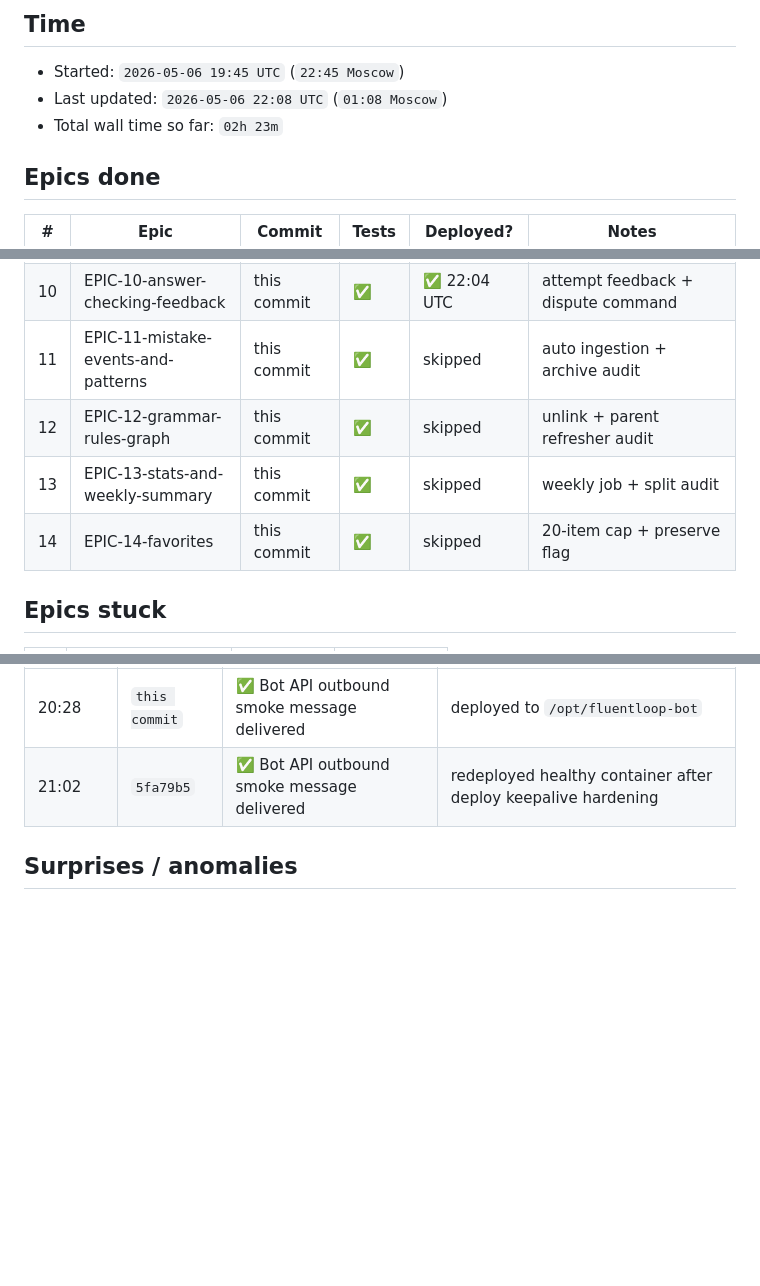
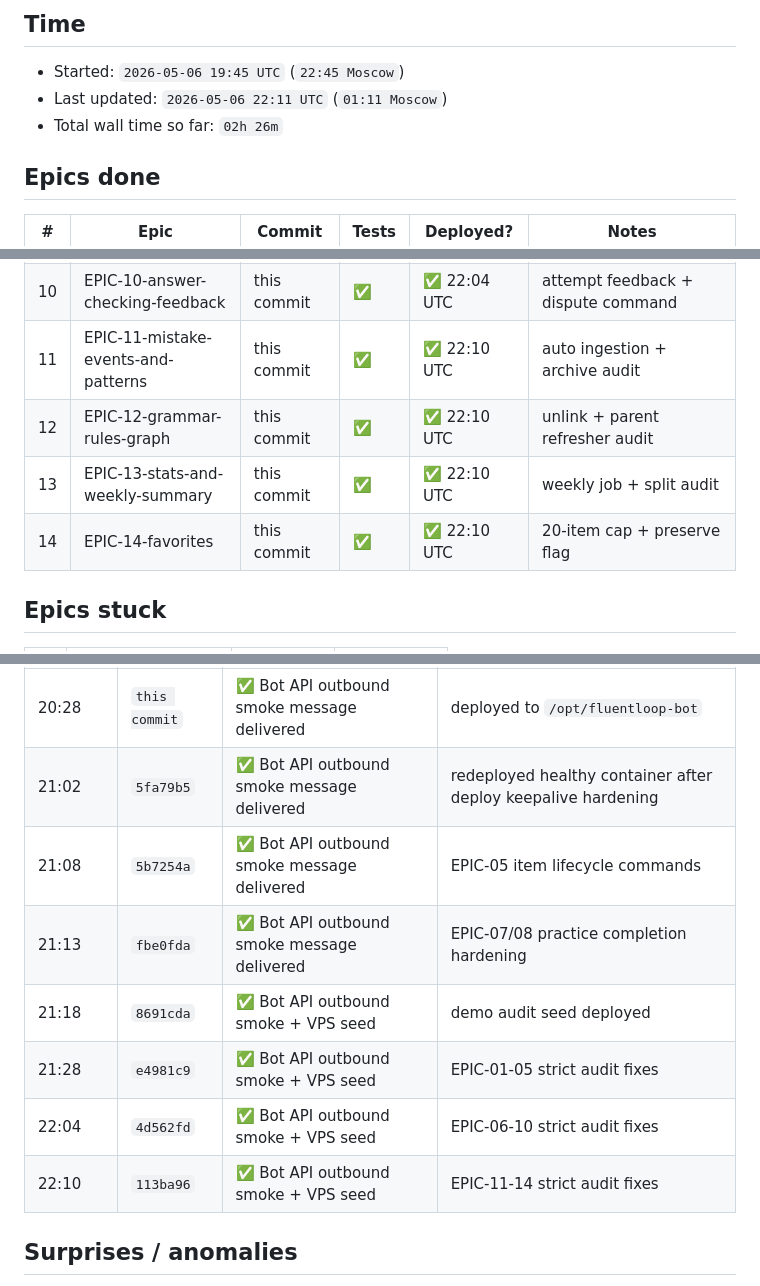
Before and after one commit to eiler2005/FluentLoop, a Markdown page: MORNING_REPORT.md, 3 parts joined by grey strips. Rendered like a GitHub page; blank space fills up the shorter version.

Commit message:
EPIC-01-14: finalize night audit report
- Record final deploy and smoke results

- Mark EPIC-11-14 strict audit deployment complete

- Keep morning handoff aligned with green gate and VPS health

Co-Authored-By: Claude Opus 4.7 <noreply@anthropic.com>

```diff
--- a/MORNING_REPORT.md
+++ b/MORNING_REPORT.md
@@ -3,8 +3,8 @@
 ## Time
 
 - Started: `2026-05-06 19:45 UTC` (`22:45 Moscow`)
-- Last updated: `2026-05-06 22:08 UTC` (`01:08 Moscow`)
-- Total wall time so far: `02h 23m`
+- Last updated: `2026-05-06 22:11 UTC` (`01:11 Moscow`)
+- Total wall time so far: `02h 26m`
 
 ## Epics done
 
@@ -20,10 +20,10 @@
 | 08 | EPIC-08-daily-practice-telegram | this commit | ✅ | ✅ 20:28 UTC | Start button + completion audit |
 | 09 | EPIC-09-exercise-types | this commit | ✅ | skipped | 6-type registry |
 | 10 | EPIC-10-answer-checking-feedback | this commit | ✅ | ✅ 22:04 UTC | attempt feedback + dispute command |
-| 11 | EPIC-11-mistake-events-and-patterns | this commit | ✅ | skipped | auto ingestion + archive audit |
-| 12 | EPIC-12-grammar-rules-graph | this commit | ✅ | skipped | unlink + parent refresher audit |
-| 13 | EPIC-13-stats-and-weekly-summary | this commit | ✅ | skipped | weekly job + split audit |
-| 14 | EPIC-14-favorites | this commit | ✅ | skipped | 20-item cap + preserve flag |
+| 11 | EPIC-11-mistake-events-and-patterns | this commit | ✅ | ✅ 22:10 UTC | auto ingestion + archive audit |
+| 12 | EPIC-12-grammar-rules-graph | this commit | ✅ | ✅ 22:10 UTC | unlink + parent refresher audit |
+| 13 | EPIC-13-stats-and-weekly-summary | this commit | ✅ | ✅ 22:10 UTC | weekly job + split audit |
+| 14 | EPIC-14-favorites | this commit | ✅ | ✅ 22:10 UTC | 20-item cap + preserve flag |
 
 ## Epics stuck
 
@@ -50,6 +50,12 @@
 |---|---|---|---|
 | 20:28 | `this commit` | ✅ Bot API outbound smoke message delivered | deployed to `/opt/fluentloop-bot` |
 | 21:02 | `5fa79b5` | ✅ Bot API outbound smoke message delivered | redeployed healthy container after deploy keepalive hardening |
+| 21:08 | `5b7254a` | ✅ Bot API outbound smoke message delivered | EPIC-05 item lifecycle commands |
+| 21:13 | `fbe0fda` | ✅ Bot API outbound smoke message delivered | EPIC-07/08 practice completion hardening |
+| 21:18 | `8691cda` | ✅ Bot API outbound smoke + VPS seed | demo audit seed deployed |
+| 21:28 | `e4981c9` | ✅ Bot API outbound smoke + VPS seed | EPIC-01-05 strict audit fixes |
+| 22:04 | `4d562fd` | ✅ Bot API outbound smoke + VPS seed | EPIC-06-10 strict audit fixes |
+| 22:10 | `113ba96` | ✅ Bot API outbound smoke + VPS seed | EPIC-11-14 strict audit fixes |
 
 ## Surprises / anomalies
 
```
